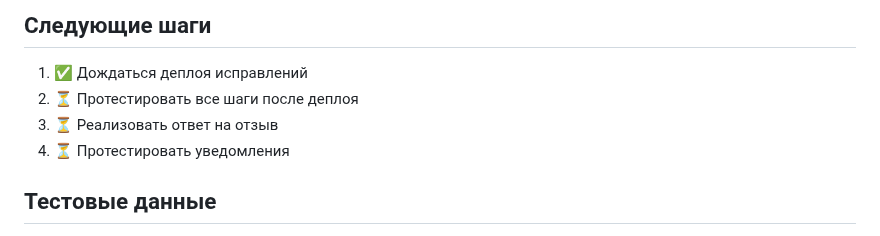
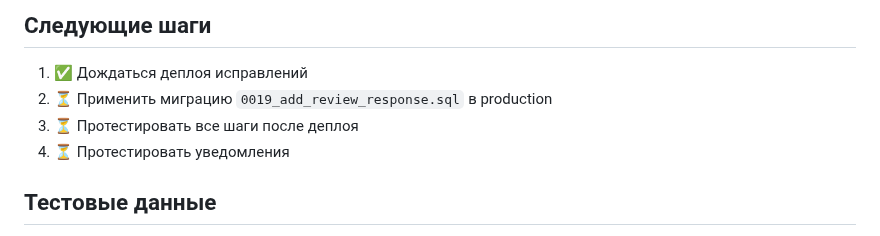
Before and after one commit to filippmiller/chestno.ru, a Markdown page: docs/test-results-review-flow.md, the part around one of its changes. GitHub-like rendering.

```diff
--- a/docs/test-results-review-flow.md
+++ b/docs/test-results-review-flow.md
@@ -110,8 +124,8 @@
 ## Следующие шаги
 
 1. ✅ Дождаться деплоя исправлений
-2. ⏳ Протестировать все шаги после деплоя
-3. ⏳ Реализовать ответ на отзыв
+2. ⏳ Применить миграцию `0019_add_review_response.sql` в production
+3. ⏳ Протестировать все шаги после деплоя
 4. ⏳ Протестировать уведомления
 
 ## Тестовые данные
```
Also changed, not shown: other parts of docs/test-results-review-flow.md (+48 -23 lines).
